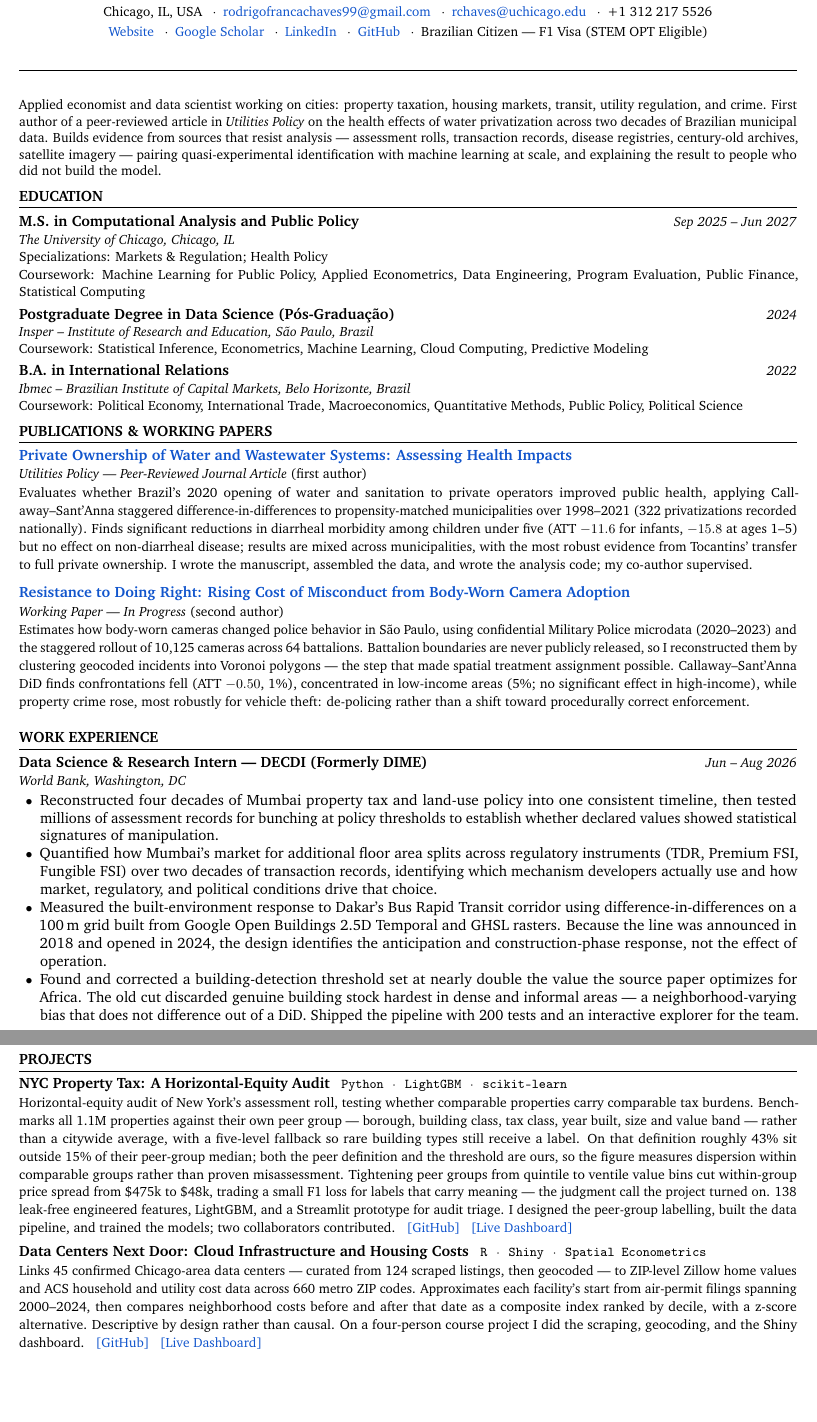
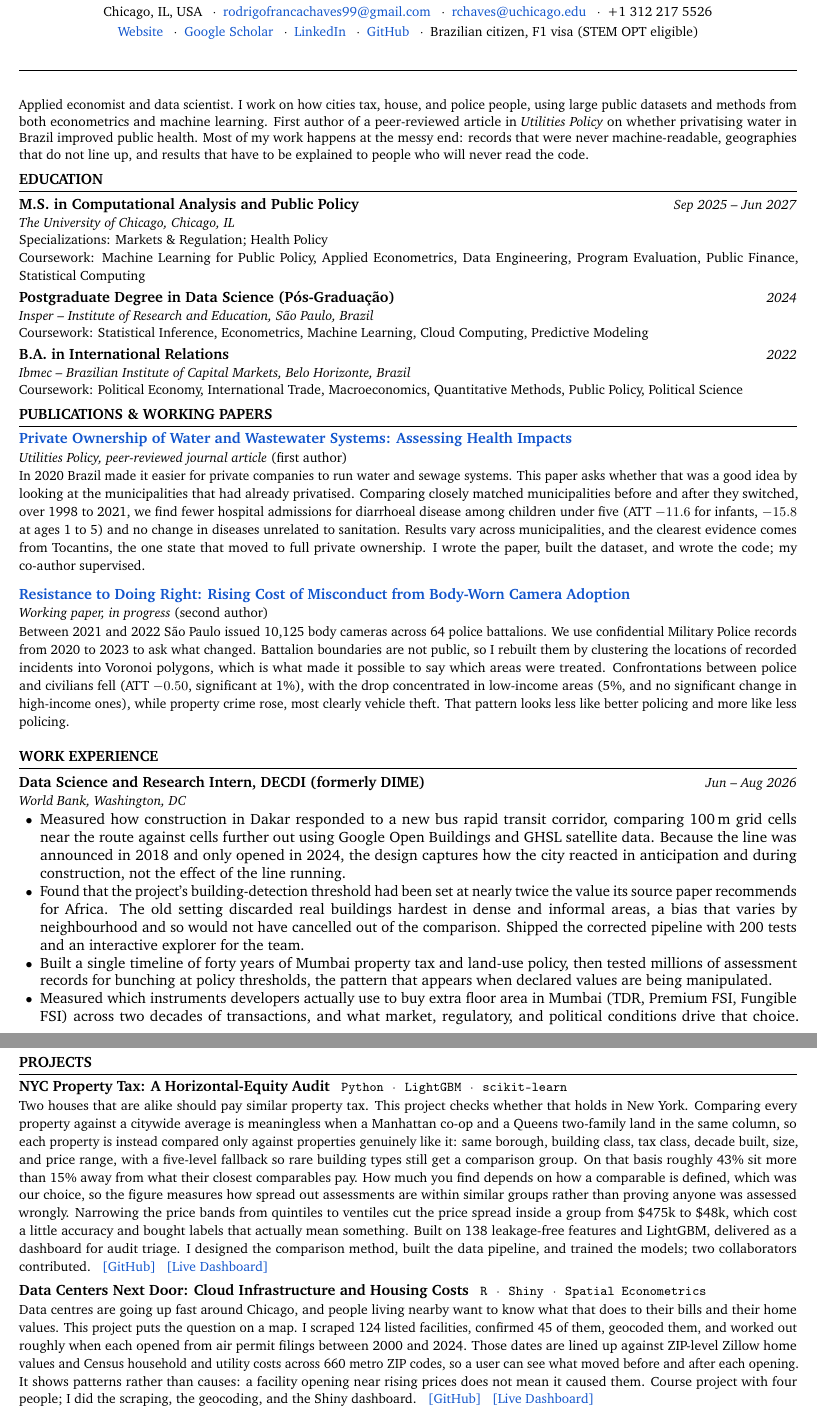
Before and after one commit to Rodrigofch7/Rodrigofch7.github.io, a LaTeX CV (cv/general/cv.tex, which reads cv/general/summary.tex, cv/shared/publications.tex): two parts of pages 1 and 2 of 2, joined at a grey line, cut so that both start at the same text, the shorter picture padded with empty space. Compiled offline with pdfLaTeX.

Commit message:
Rewrite all prose in plain language and remove em dashes
The writing had drifted into abstraction: phrases like 'builds evidence
from sources that resist analysis' and 'explaining the result to people
who did not build the model' say very little at considerable length.
Every descriptive passage across the site and all four CV variants is
rewritten to say concretely what the work was, what was found, and what
the reader should take from it. Em dashes are gone throughout, replaced
by full stops, commas and colons.

Also trims the skills rows so the plainer, longer prose still fits two
pages in every variant.

Co-Authored-By: Claude Opus 5 <noreply@anthropic.com>

```diff
--- a/cv/general/cv.tex
+++ b/cv/general/cv.tex
@@ -11,12 +11,12 @@
 %── WORK EXPERIENCE ──────────────────────────────────────────────────────────
 \section{Work Experience}
 
-\cventry{Data Science \& Research Intern — DECDI (Formerly DIME)}{World Bank}{Washington, DC}{Jun – Aug 2026}
+\cventry{Data Science and Research Intern, DECDI (formerly DIME)}{World Bank}{Washington, DC}{Jun – Aug 2026}
 \begin{itemize}
-  \item Reconstructed four decades of Mumbai property tax and land-use policy into one consistent timeline, then tested millions of assessment records for bunching at policy thresholds to establish whether declared values showed statistical signatures of manipulation.
-  \item Quantified how Mumbai's market for additional floor area splits across regulatory instruments (TDR, Premium FSI, Fungible FSI) over two decades of transaction records, identifying which mechanism developers actually use and how market, regulatory, and political conditions drive that choice.
-  \item Measured the built-environment response to Dakar's Bus Rapid Transit corridor using difference-in-differences on a 100\,m grid built from Google Open Buildings 2.5D Temporal and GHSL rasters. Because the line was announced in 2018 and opened in 2024, the design identifies the anticipation and construction-phase response, not the effect of operation.
-  \item Found and corrected a building-detection threshold set at nearly double the value the source paper optimizes for Africa. The old cut discarded genuine building stock hardest in dense and informal areas — a neighborhood-varying bias that does not difference out of a DiD. Shipped the pipeline with 200 tests and an interactive explorer for the team. \textit{(Findings confidential to the World Bank.)}
+  \item Measured how construction in Dakar responded to a new bus rapid transit corridor, comparing 100\,m grid cells near the route against cells further out using Google Open Buildings and GHSL satellite data. Because the line was announced in 2018 and only opened in 2024, the design captures how the city reacted in anticipation and during construction, not the effect of the line running.
+  \item Found that the project's building-detection threshold had been set at nearly twice the value its source paper recommends for Africa. The old setting discarded real buildings hardest in dense and informal areas, a bias that varies by neighbourhood and so would not have cancelled out of the comparison. Shipped the corrected pipeline with 200 tests and an interactive explorer for the team.
+  \item Built a single timeline of forty years of Mumbai property tax and land-use policy, then tested millions of assessment records for bunching at policy thresholds, the pattern that appears when declared values are being manipulated.
+  \item Measured which instruments developers actually use to buy extra floor area in Mumbai (TDR, Premium FSI, Fungible FSI) across two decades of transactions, and what market, regulatory, and political conditions drive that choice. \textit{(Findings confidential to the World Bank.)}
 \end{itemize}
 
 \vspace{3pt}
@@ -55,12 +55,12 @@
 \cvproject{NYC Property Tax: A Horizontal-Equity Audit}
           {Python · LightGBM · scikit-learn}
           {\href{https://github.com/Rodrigofch7/nyc_property_taxes_local}{[GitHub]} \enspace \href{https://nycpropertytaxes.streamlit.app/}{[Live Dashboard]}}
-          {Horizontal-equity audit of New York's assessment roll, testing whether comparable properties carry comparable tax burdens. Benchmarks all 1.1M properties against their own peer group — borough, building class, tax class, year built, size and value band — rather than a citywide average, with a five-level fallback so rare building types still receive a label. On that definition roughly 43\% sit outside 15\% of their peer-group median; both the peer definition and the threshold are ours, so the figure measures dispersion within comparable groups rather than proven misassessment. Tightening peer groups from quintile to ventile value bins cut within-group price spread from \$475k to \$48k, trading a small F1 loss for labels that carry meaning — the judgment call the project turned on. 138 leak-free engineered features, LightGBM, and a Streamlit prototype for audit triage. I designed the peer-group labelling, built the data pipeline, and trained the models; two collaborators contributed.}
+          {Two houses that are alike should pay similar property tax. This project checks whether that holds in New York. Comparing every property against a citywide average is meaningless when a Manhattan co-op and a Queens two-family land in the same column, so each property is instead compared only against properties genuinely like it: same borough, building class, tax class, decade built, size, and price range, with a five-level fallback so rare building types still get a comparison group. On that basis roughly 43\% sit more than 15\% away from what their closest comparables pay. How much you find depends on how a comparable is defined, which was our choice, so the figure measures how spread out assessments are within similar groups rather than proving anyone was assessed wrongly. Narrowing the price bands from quintiles to ventiles cut the price spread inside a group from \$475k to \$48k, which cost a little accuracy and bought labels that actually mean something. Built on 138 leakage-free features and LightGBM, delivered as a dashboard for audit triage. I designed the comparison method, built the data pipeline, and trained the models; two collaborators contributed.}
 
 \cvproject{Data Centers Next Door: Cloud Infrastructure and Housing Costs}
           {R · Shiny · Spatial Econometrics}
           {\href{https://github.com/Rodrigofch7/data-centers-urban-effects}{[GitHub]} \enspace \href{https://rodrigofrancac.shinyapps.io/project-datacenter-urban-effects/}{[Live Dashboard]}}
-          {Links 45 confirmed Chicago-area data centers — curated from 124 scraped listings, then geocoded — to ZIP-level Zillow home values and ACS household and utility cost data across 660 metro ZIP codes. Approximates each facility's start from air-permit filings spanning 2000–2024, then compares neighborhood costs before and after that date as a composite index ranked by decile, with a z-score alternative. Descriptive by design rather than causal. On a four-person course project I did the scraping, geocoding, and the Shiny dashboard.}
+          {Data centres are going up fast around Chicago, and people living nearby want to know what that does to their bills and their home values. This project puts the question on a map. I scraped 124 listed facilities, confirmed 45 of them, geocoded them, and worked out roughly when each opened from air permit filings between 2000 and 2024. Those dates are lined up against ZIP-level Zillow home values and Census household and utility costs across 660 metro ZIP codes, so a user can see what moved before and after each opening. It shows patterns rather than causes: a facility opening near rising prices does not mean it caused them. Course project with four people; I did the scraping, the geocoding, and the Shiny dashboard.}
 
 
 %── TECHNICAL SKILLS ─────────────────────────────────────────────────────────
--- a/cv/general/summary.tex
+++ b/cv/general/summary.tex
@@ -1,3 +1,3 @@
 {\small
-Applied economist and data scientist working on cities: property taxation, housing markets, transit, utility regulation, and crime. First author of a peer-reviewed article in \textit{Utilities Policy} on the health effects of water privatization across two decades of Brazilian municipal data. Builds evidence from sources that resist analysis — assessment rolls, transaction records, disease registries, century-old archives, satellite imagery — pairing quasi-experimental identification with machine learning at scale, and explaining the result to people who did not build the model.
+Applied economist and data scientist. I work on how cities tax, house, and police people, using large public datasets and methods from both econometrics and machine learning. First author of a peer-reviewed article in \textit{Utilities Policy} on whether privatising water in Brazil improved public health. Most of my work happens at the messy end: records that were never machine-readable, geographies that do not line up, and results that have to be explained to people who will never read the code.
 \par}
--- a/cv/shared/publications.tex
+++ b/cv/shared/publications.tex
@@ -2,9 +2,9 @@
 \section{Publications \& Working Papers}
 
 \cvpub{\href{https://www.sciencedirect.com/science/article/abs/pii/S0957178725000189}{Private Ownership of Water and Wastewater Systems: Assessing Health Impacts}}
-      {Utilities Policy — Peer-Reviewed Journal Article \textnormal{(first author)}}
-      {Evaluates whether Brazil's 2020 opening of water and sanitation to private operators improved public health, applying Callaway–Sant'Anna staggered difference-in-differences to propensity-matched municipalities over 1998–2021 (322 privatizations recorded nationally). Finds significant reductions in diarrheal morbidity among children under five (ATT $-11.6$ for infants, $-15.8$ at ages 1–5) but no effect on non-diarrheal disease; results are mixed across municipalities, with the most robust evidence from Tocantins' transfer to full private ownership. I wrote the manuscript, assembled the data, and wrote the analysis code; my co-author supervised.}
+      {Utilities Policy, peer-reviewed journal article \textnormal{(first author)}}
+      {In 2020 Brazil made it easier for private companies to run water and sewage systems. This paper asks whether that was a good idea by looking at the municipalities that had already privatised. Comparing closely matched municipalities before and after they switched, over 1998 to 2021, we find fewer hospital admissions for diarrhoeal disease among children under five (ATT $-11.6$ for infants, $-15.8$ at ages 1 to 5) and no change in diseases unrelated to sanitation. Results vary across municipalities, and the clearest evidence comes from Tocantins, the one state that moved to full private ownership. I wrote the paper, built the dataset, and wrote the code; my co-author supervised.}
 
 \cvpub{\href{https://papers.ssrn.com/sol3/papers.cfm?abstract_id=5441274}{Resistance to Doing Right: Rising Cost of Misconduct from Body-Worn Camera Adoption}}
-      {Working Paper — In Progress \textnormal{(second author)}}
-      {Estimates how body-worn cameras changed police behavior in São Paulo, using confidential Military Police microdata (2020–2023) and the staggered rollout of 10,125 cameras across 64 battalions. Battalion boundaries are never publicly released, so I reconstructed them by clustering geocoded incidents into Voronoi polygons — the step that made spatial treatment assignment possible. Callaway–Sant'Anna DiD finds confrontations fell (ATT $-0.50$, 1\%), concentrated in low-income areas (5\%; no significant effect in high-income), while property crime rose, most robustly for vehicle theft: de-policing rather than a shift toward procedurally correct enforcement.}
+      {Working paper, in progress \textnormal{(second author)}}
+      {Between 2021 and 2022 São Paulo issued 10,125 body cameras across 64 police battalions. We use confidential Military Police records from 2020 to 2023 to ask what changed. Battalion boundaries are not public, so I rebuilt them by clustering the locations of recorded incidents into Voronoi polygons, which is what made it possible to say which areas were treated. Confrontations between police and civilians fell (ATT $-0.50$, significant at 1\%), with the drop concentrated in low-income areas (5\%, and no significant change in high-income ones), while property crime rose, most clearly vehicle theft. That pattern looks less like better policing and more like less policing.}
```
Also changed, not shown: cv/shared/header.tex (+1 -1 lines), cv/shared/preamble.tex (+1 -1 lines), assets/Rodrigo_Franca_Chaves_CV.pdf, cv/general/cv.tex (32 more changed lines), 1 other file.
